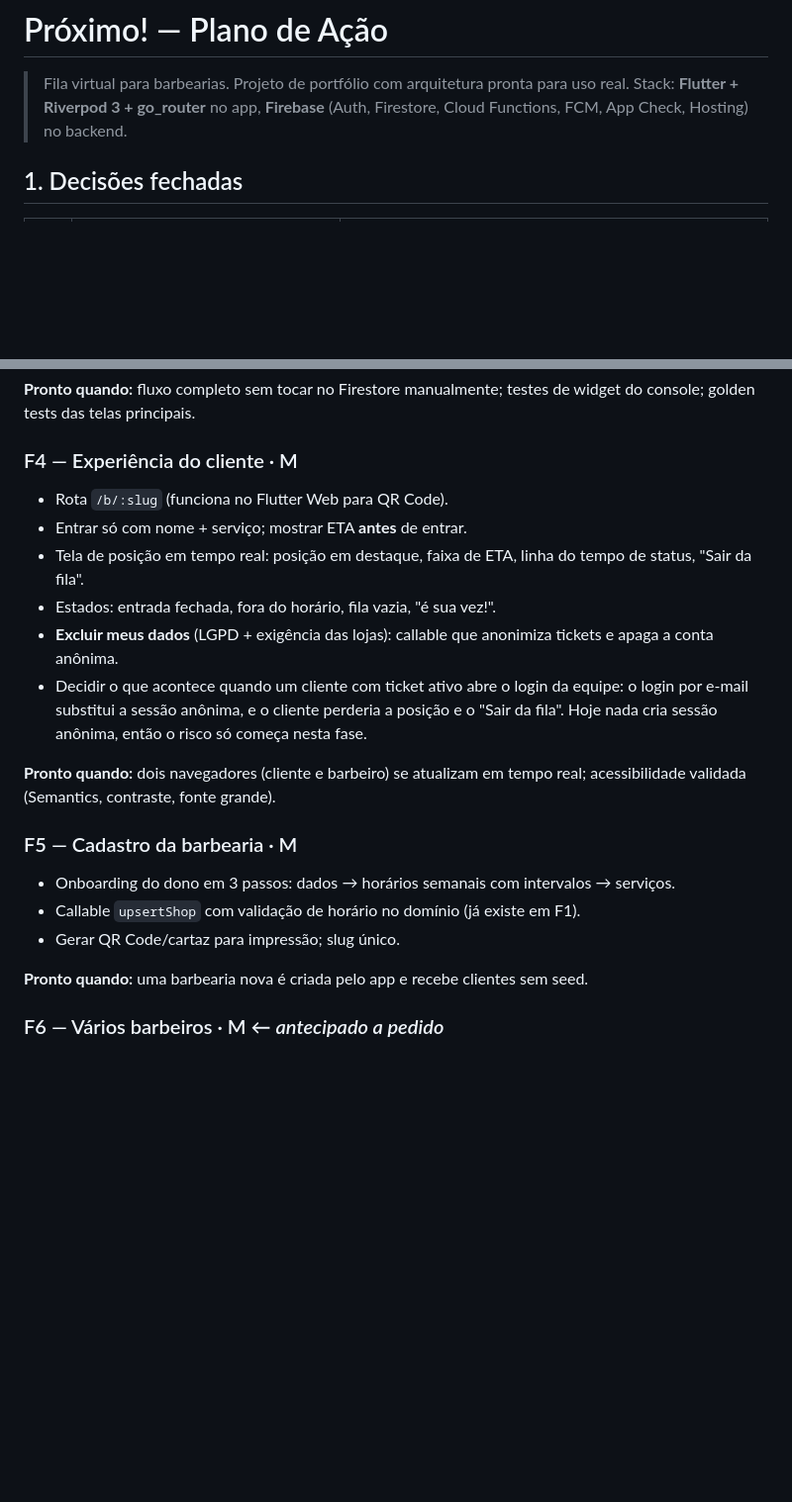
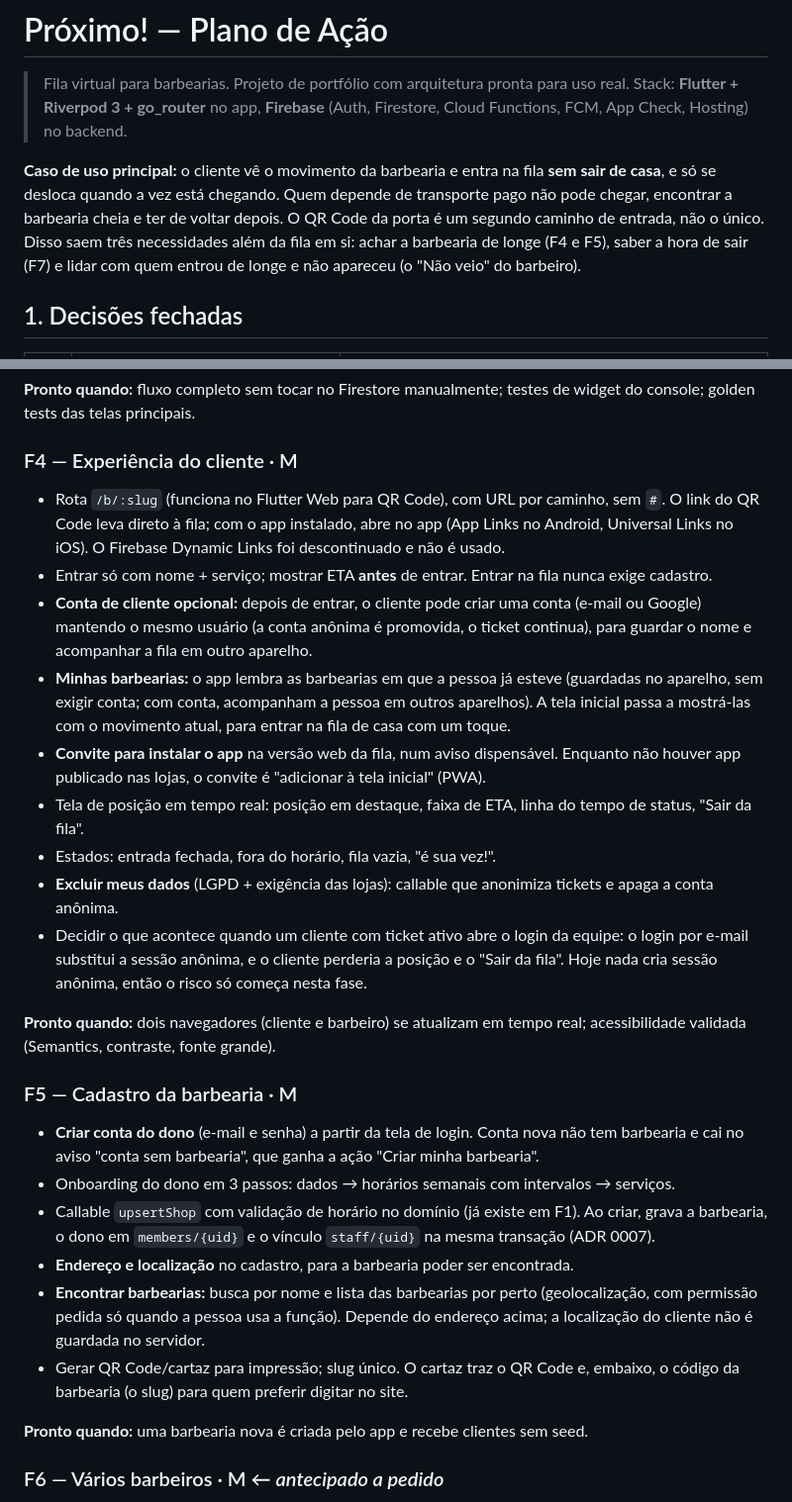
Before and after one commit to Rasochii/proximo, a Markdown page: docs/PLANO_DE_ACAO.md, 2 parts joined by grey strips. Shown at 99% size. GitHub-like rendering; blank space fills up the shorter version.

Commit message:
docs: uso de casa como caso principal, conta de cliente e descoberta de barbearias
Co-Authored-By: Claude Opus 5.5 <noreply@anthropic.com>

```diff
--- a/docs/PLANO_DE_ACAO.md
+++ b/docs/PLANO_DE_ACAO.md
@@ -2,6 +2,8 @@
 
 > Fila virtual para barbearias. Projeto de portfólio com arquitetura pronta para uso real.
 > Stack: **Flutter + Riverpod 3 + go_router** no app, **Firebase** (Auth, Firestore, Cloud Functions, FCM, App Check, Hosting) no backend.
+
+**Caso de uso principal:** o cliente vê o movimento da barbearia e entra na fila **sem sair de casa**, e só se desloca quando a vez está chegando. Quem depende de transporte pago não pode chegar, encontrar a barbearia cheia e ter de voltar depois. O QR Code da porta é um segundo caminho de entrada, não o único. Disso saem três necessidades além da fila em si: achar a barbearia de longe (F4 e F5), saber a hora de sair (F7) e lidar com quem entrou de longe e não apareceu (o "Não veio" do barbeiro).
 
 ## 1. Decisões fechadas
 
@@ -96,8 +98,11 @@ Legenda de tamanho: **P** ≈ 1–3 dias · **M** ≈ 1 semana · **G** ≈ 2 se
 **Pronto quando:** fluxo completo sem tocar no Firestore manualmente; testes de widget do console; golden tests das telas principais.
 
 ### F4 — Experiência do cliente · M
-- Rota `/b/:slug` (funciona no Flutter Web para QR Code).
-- Entrar só com nome + serviço; mostrar ETA **antes** de entrar.
+- Rota `/b/:slug` (funciona no Flutter Web para QR Code), com URL por caminho, sem `#`. O link do QR Code leva direto à fila; com o app instalado, abre no app (App Links no Android, Universal Links no iOS). O Firebase Dynamic Links foi descontinuado e não é usado.
+- Entrar só com nome + serviço; mostrar ETA **antes** de entrar. Entrar na fila nunca exige cadastro.
+- **Conta de cliente opcional:** depois de entrar, o cliente pode criar uma conta (e-mail ou Google) mantendo o mesmo usuário (a conta anônima é promovida, o ticket continua), para guardar o nome e acompanhar a fila em outro aparelho.
+- **Minhas barbearias:** o app lembra as barbearias em que a pessoa já esteve (guardadas no aparelho, sem exigir conta; com conta, acompanham a pessoa em outros aparelhos). A tela inicial passa a mostrá-las com o movimento atual, para entrar na fila de casa com um toque.
+- **Convite para instalar o app** na versão web da fila, num aviso dispensável. Enquanto não houver app publicado nas lojas, o convite é "adicionar à tela inicial" (PWA).
 - Tela de posição em tempo real: posição em destaque, faixa de ETA, linha do tempo de status, "Sair da fila".
 - Estados: entrada fechada, fora do horário, fila vazia, "é sua vez!".
 - **Excluir meus dados** (LGPD + exigência das lojas): callable que anonimiza tickets e apaga a conta anônima.
@@ -106,9 +111,12 @@ Legenda de tamanho: **P** ≈ 1–3 dias · **M** ≈ 1 semana · **G** ≈ 2 se
 **Pronto quando:** dois navegadores (cliente e barbeiro) se atualizam em tempo real; acessibilidade validada (Semantics, contraste, fonte grande).
 
 ### F5 — Cadastro da barbearia · M
+- **Criar conta do dono** (e-mail e senha) a partir da tela de login. Conta nova não tem barbearia e cai no aviso "conta sem barbearia", que ganha a ação "Criar minha barbearia".
 - Onboarding do dono em 3 passos: dados → horários semanais com intervalos → serviços.
-- Callable `upsertShop` com validação de horário no domínio (já existe em F1).
-- Gerar QR Code/cartaz para impressão; slug único.
+- Callable `upsertShop` com validação de horário no domínio (já existe em F1). Ao criar, grava a barbearia, o dono em `members/{uid}` e o vínculo `staff/{uid}` na mesma transação (ADR 0007).
+- **Endereço e localização** no cadastro, para a barbearia poder ser encontrada.
+- **Encontrar barbearias:** busca por nome e lista das barbearias por perto (geolocalização, com permissão pedida só quando a pessoa usa a função). Depende do endereço acima; a localização do cliente não é guardada no servidor.
+- Gerar QR Code/cartaz para impressão; slug único. O cartaz traz o QR Code e, embaixo, o código da barbearia (o slug) para quem preferir digitar no site.
 
 **Pronto quando:** uma barbearia nova é criada pelo app e recebe clientes sem seed.
 
```
